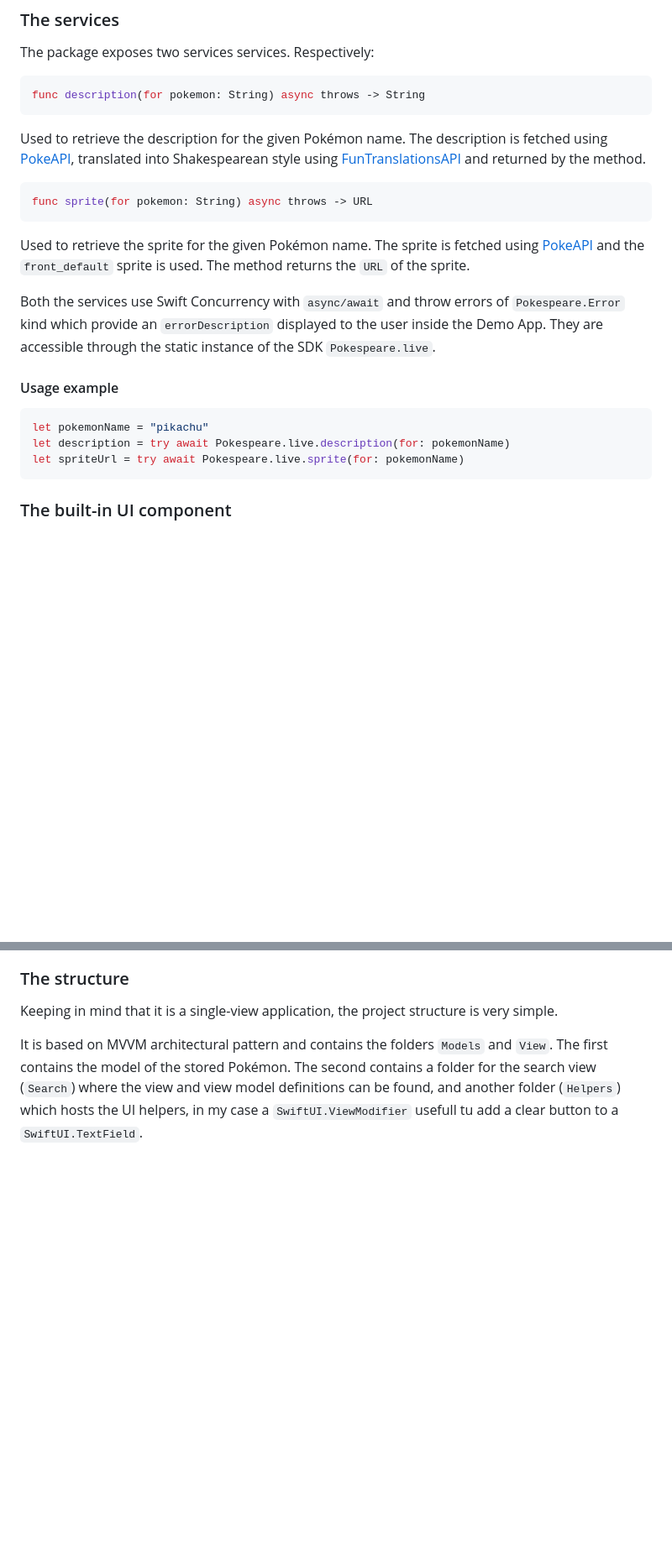
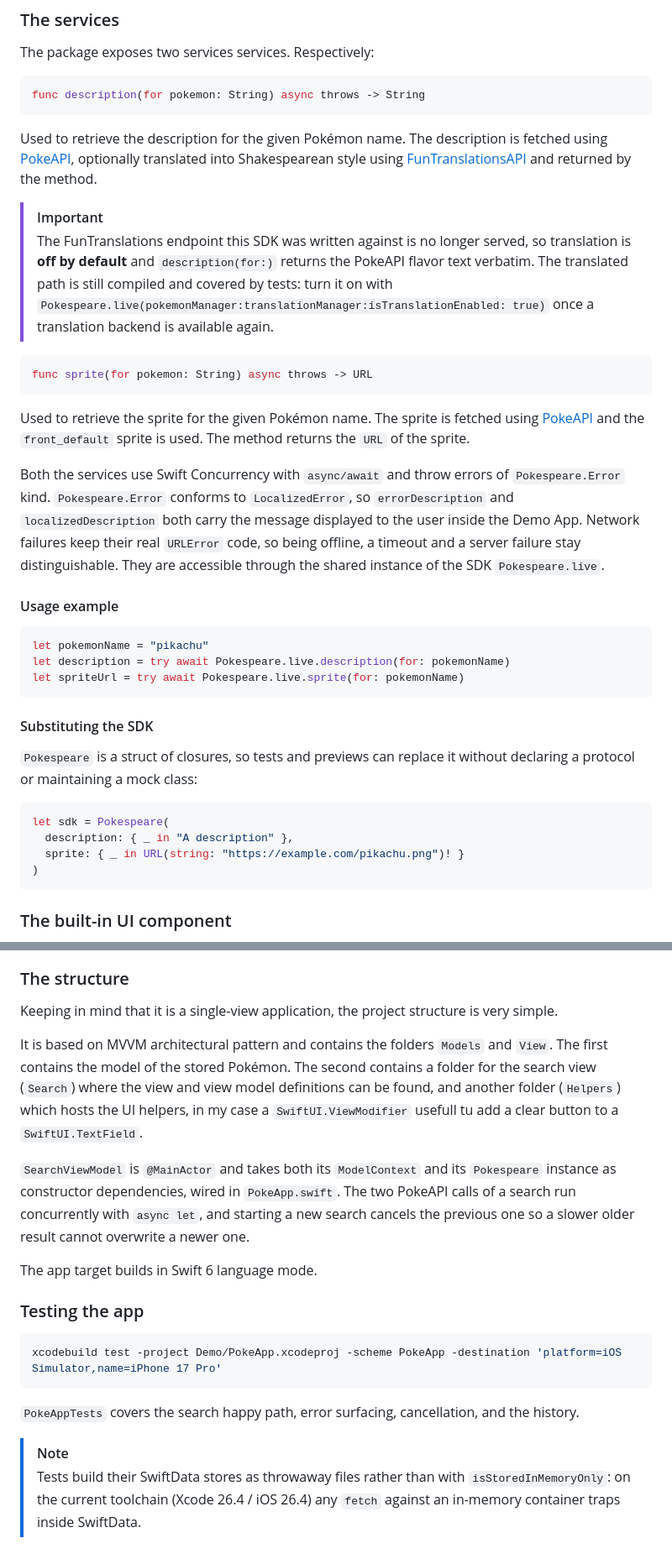
Before and after one commit to alessandrostuppino/pokespeare, a Markdown page: README.md, 2 parts joined by grey strips. Shown at 84% size. GitHub-like rendering; blank space fills up the shorter version.

````diff
--- a/README.md
+++ b/README.md
@@ -20,20 +23,33 @@ The package exposes two services services. Respectively:
 ```swift
 func description(for pokemon: String) async throws -> String
 ```
-Used to retrieve the description for the given Pokémon name. The description is fetched using [PokeAPI](pokeapi.co), translated into Shakespearean style using [FunTranslationsAPI](funtranslations.com/api/shakespeare) and returned by the method.
+Used to retrieve the description for the given Pokémon name. The description is fetched using [PokeAPI](pokeapi.co), optionally translated into Shakespearean style using [FunTranslationsAPI](funtranslations.com/api/shakespeare) and returned by the method.
+
+> [!IMPORTANT]
+> The FunTranslations endpoint this SDK was written against is no longer served, so translation is **off by default** and `description(for:)` returns the PokeAPI flavor text verbatim. The translated path is still compiled and covered by tests: turn it on with `Pokespeare.live(pokemonManager:translationManager:isTranslationEnabled: true)` once a translation backend is available again.
 
 ```swift
 func sprite(for pokemon: String) async throws -> URL
 ```
 Used to retrieve the sprite for the given Pokémon name. The sprite is fetched using [PokeAPI](pokeapi.co) and the `front_default` sprite is used. The method returns the `URL` of the sprite.
 
-Both the services use Swift Concurrency with `async/await` and throw errors of `Pokespeare.Error` kind which provide an `errorDescription` displayed to the user inside the Demo App. They are accessible through the static instance of the SDK `Pokespeare.live`.
+Both the services use Swift Concurrency with `async/await` and throw errors of `Pokespeare.Error` kind. `Pokespeare.Error` conforms to `LocalizedError`, so `errorDescription` and `localizedDescription` both carry the message displayed to the user inside the Demo App. Network failures keep their real `URLError` code, so being offline, a timeout and a server failure stay distinguishable. They are accessible through the shared instance of the SDK `Pokespeare.live`.
 
 #### Usage example
 ```swift
 let pokemonName = "pikachu"
 let description = try await Pokespeare.live.description(for: pokemonName)
 let spriteUrl = try await Pokespeare.live.sprite(for: pokemonName)
+```
+
+#### Substituting the SDK
+`Pokespeare` is a struct of closures, so tests and previews can replace it without declaring a protocol or maintaining a mock class:
+
+```swift
+let sdk = Pokespeare(
+  description: { _ in "A description" },
+  sprite: { _ in URL(string: "https://example.com/pikachu.png")! }
+)
 ```
 
 ### The built-in UI component
@@ -83,3 +125,18 @@ The history is kept alive through the use of `SwiftData`.
 Keeping in mind that it is a single-view application, the project structure is very simple.
 
 It is based on MVVM architectural pattern and contains the folders `Models` and `View`. The first contains the model of the stored Pokémon. The second contains a folder for the search view (`Search`) where the view and view model definitions can be found, and another folder (`Helpers`) which hosts the UI helpers, in my case a `SwiftUI.ViewModifier` usefull tu add a clear button to a `SwiftUI.TextField`.
+
+`SearchViewModel` is `@MainActor` and takes both its `ModelContext` and its `Pokespeare` instance as constructor dependencies, wired in `PokeApp.swift`. The two PokeAPI calls of a search run concurrently with `async let`, and starting a new search cancels the previous one so a slower older result cannot overwrite a newer one.
+
+The app target builds in Swift 6 language mode.
+
+### Testing the app
+
+```bash
+xcodebuild test -project Demo/PokeApp.xcodeproj -scheme PokeApp -destination 'platform=iOS Simulator,name=iPhone 17 Pro'
+```
+
+`PokeAppTests` covers the search happy path, error surfacing, cancellation, and the history.
+
+> [!NOTE]
+> Tests build their SwiftData stores as throwaway files rather than with `isStoredInMemoryOnly`: on the current toolchain (Xcode 26.4 / iOS 26.4) any `fetch` against an in-memory container traps inside SwiftData.
````
Also changed, not shown: other parts of README.md (+32 -3 lines).
